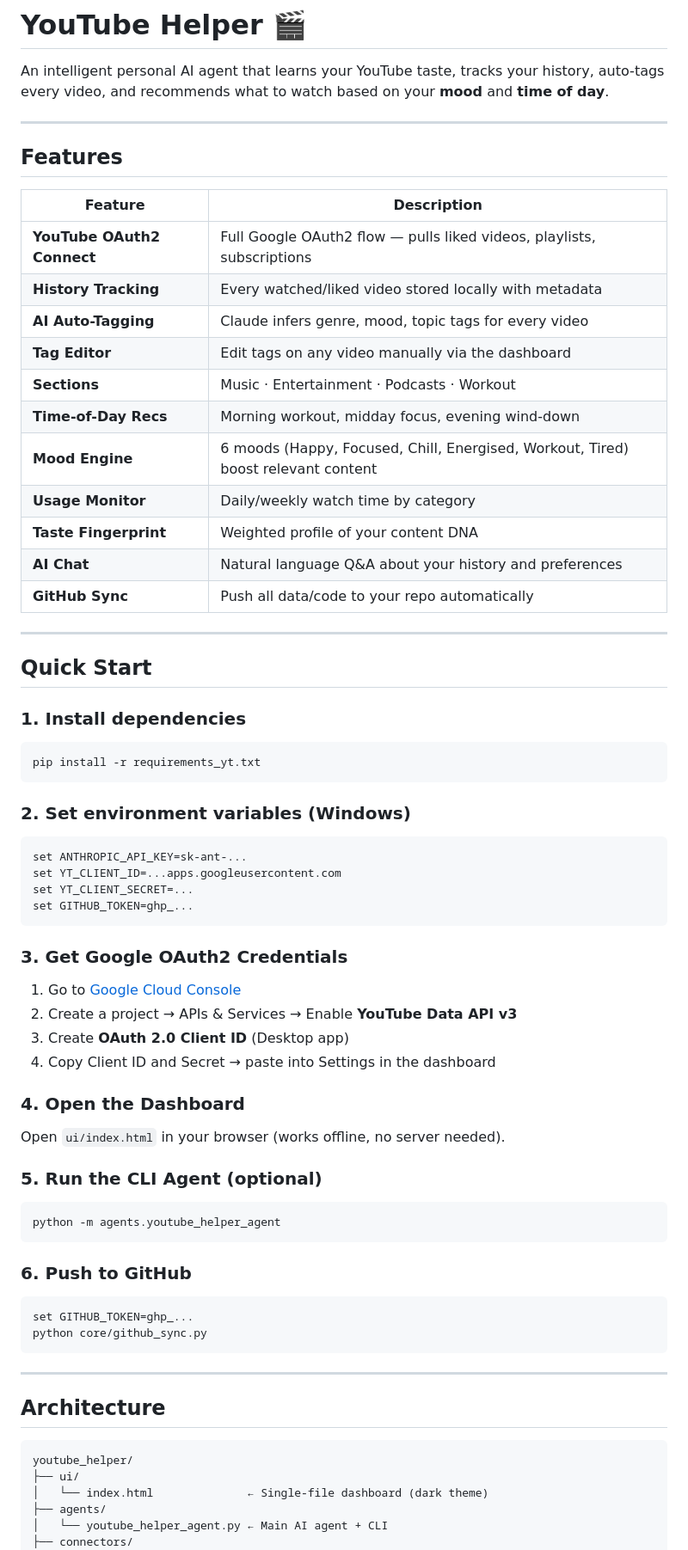
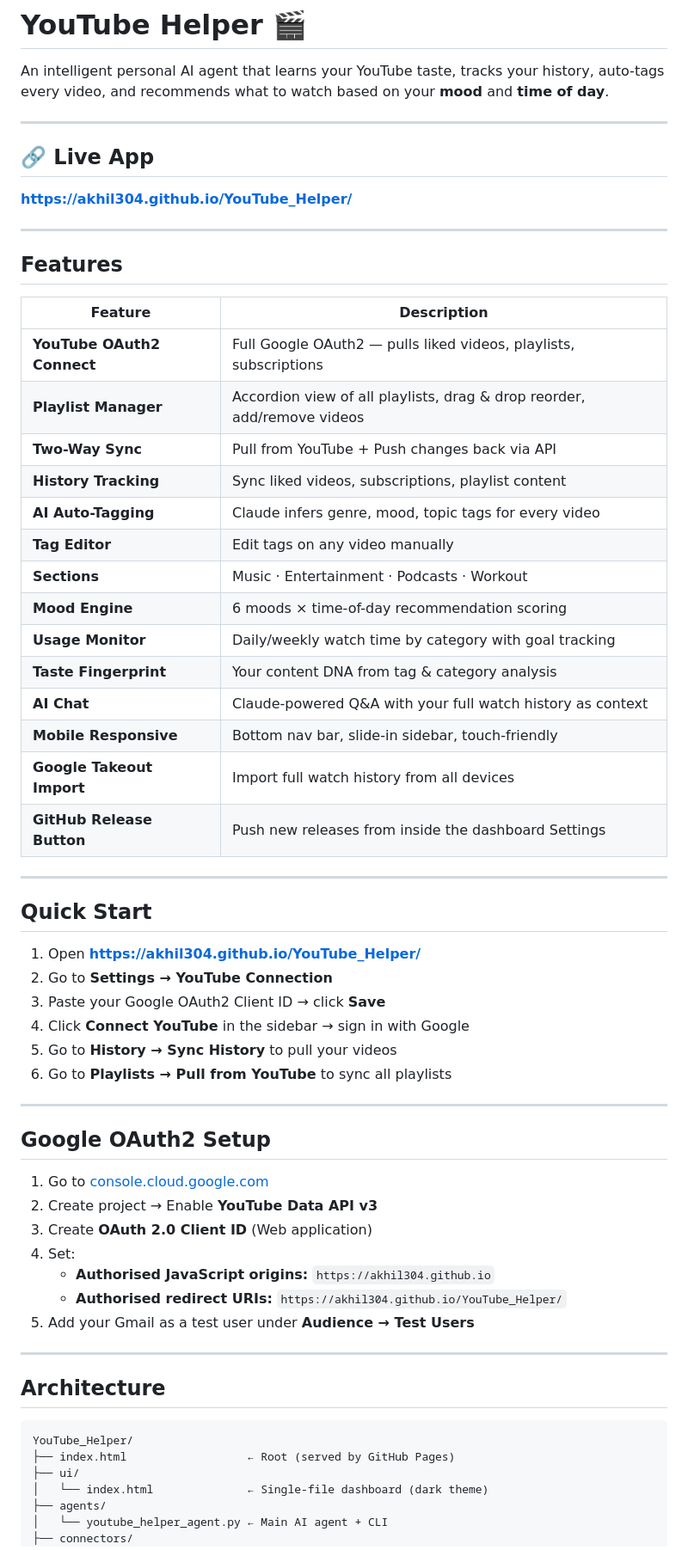
Before and after one commit to akhil304/YouTube_Helper, a Markdown page: README.md, the part around one of its changes. Shown at 86% size. Drawn GitHub-style.

Commit message:
fix: point all URLs to YouTube_Helper repo and GitHub Pages URL
- OAuth redirect URI → https://akhil304.github.io/YouTube_Helper/
- README updated: correct live URL, architecture, setup guide
- Removed all references to Personal-Entertainment-Guide

````diff
--- a/README.md
+++ b/README.md
@@ -1,6 +1,12 @@
 # YouTube Helper 🎬
 
 An intelligent personal AI agent that learns your YouTube taste, tracks your history, auto-tags every video, and recommends what to watch based on your **mood** and **time of day**.
+
+---
+
+## 🔗 Live App
+
+**https://akhil304.github.io/YouTube_Helper/**
 
 ---
 
@@ -8,61 +14,51 @@ An intelligent personal AI agent that learns your YouTube taste, tracks your his
 
 | Feature | Description |
 |---|---|
-| **YouTube OAuth2 Connect** | Full Google OAuth2 flow — pulls liked videos, playlists, subscriptions |
-| **History Tracking** | Every watched/liked video stored locally with metadata |
+| **YouTube OAuth2 Connect** | Full Google OAuth2 — pulls liked videos, playlists, subscriptions |
+| **Playlist Manager** | Accordion view of all playlists, drag & drop reorder, add/remove videos |
+| **Two-Way Sync** | Pull from YouTube + Push changes back via API |
+| **History Tracking** | Sync liked videos, subscriptions, playlist content |
 | **AI Auto-Tagging** | Claude infers genre, mood, topic tags for every video |
-| **Tag Editor** | Edit tags on any video manually via the dashboard |
+| **Tag Editor** | Edit tags on any video manually |
 | **Sections** | Music · Entertainment · Podcasts · Workout |
-| **Time-of-Day Recs** | Morning workout, midday focus, evening wind-down |
-| **Mood Engine** | 6 moods (Happy, Focused, Chill, Energised, Workout, Tired) boost relevant content |
-| **Usage Monitor** | Daily/weekly watch time by category |
-| **Taste Fingerprint** | Weighted profile of your content DNA |
-| **AI Chat** | Natural language Q&A about your history and preferences |
-| **GitHub Sync** | Push all data/code to your repo automatically |
+| **Mood Engine** | 6 moods × time-of-day recommendation scoring |
+| **Usage Monitor** | Daily/weekly watch time by category with goal tracking |
+| **Taste Fingerprint** | Your content DNA from tag & category analysis |
+| **AI Chat** | Claude-powered Q&A with your full watch history as context |
+| **Mobile Responsive** | Bottom nav bar, slide-in sidebar, touch-friendly |
+| **Google Takeout Import** | Import full watch history from all devices |
+| **GitHub Release Button** | Push new releases from inside the dashboard Settings |
 
 ---
 
 ## Quick Start
 
-### 1. Install dependencies
-```bash
-pip install -r requirements_yt.txt
-```
+1. Open **https://akhil304.github.io/YouTube_Helper/**
+2. Go to **Settings → YouTube Connection**
+3. Paste your Google OAuth2 Client ID → click **Save**
+4. Click **Connect YouTube** in the sidebar → sign in with Google
+5. Go to **History → Sync History** to pull your videos
+6. Go to **Playlists → Pull from YouTube** to sync all playlists
 
-### 2. Set environment variables (Windows)
-```bat
-set ANTHROPIC_API_KEY=sk-ant-...
-set YT_CLIENT_ID=...apps.googleusercontent.com
-set YT_CLIENT_SECRET=...
-set GITHUB_TOKEN=ghp_...
-```
+---
 
-### 3. Get Google OAuth2 Credentials
-1. Go to [Google Cloud Console](https://console.cloud.google.com/)
-2. Create a project → APIs & Services → Enable **YouTube Data API v3**
-3. Create **OAuth 2.0 Client ID** (Desktop app)
-4. Copy Client ID and Secret → paste into Settings in the dashboard
+## Google OAuth2 Setup
 
-### 4. Open the Dashboard
-Open `ui/index.html` in your browser (works offline, no server needed).
-
-### 5. Run the CLI Agent (optional)
-```bash
-python -m agents.youtube_helper_agent
-```
-
-### 6. Push to GitHub
-```bash
-set GITHUB_TOKEN=ghp_...
-python core/github_sync.py
-```
+1. Go to [console.cloud.google.com](https://console.cloud.google.com)
+2. Create project → Enable **YouTube Data API v3**
+3. Create **OAuth 2.0 Client ID** (Web application)
+4. Set:
+   - **Authorised JavaScript origins:** `https://akhil304.github.io`
+   - **Authorised redirect URIs:** `https://akhil304.github.io/YouTube_Helper/`
+5. Add your Gmail as a test user under **Audience → Test Users**
 
 ---
 
 ## Architecture
 
 ```
-youtube_helper/
+YouTube_Helper/
+├── index.html                  ← Root (served by GitHub Pages)
 ├── ui/
 │   └── index.html              ← Single-file dashboard (dark theme)
 ├── agents/
````
Also changed, not shown: other parts of README.md (+7 -4 lines).
